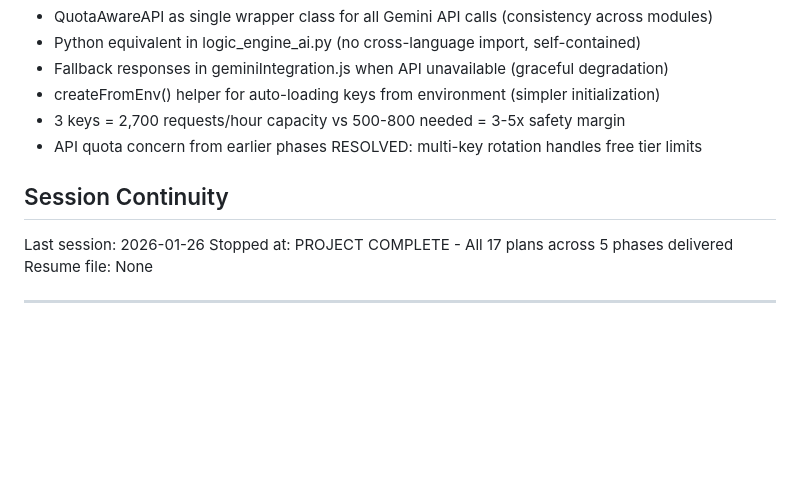
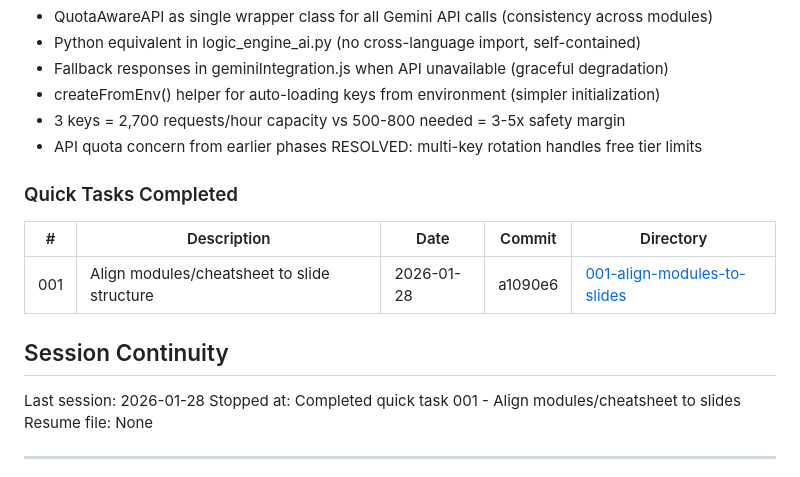
Before and after one commit to AhsanAyaz/catsot, a Markdown page: .planning/STATE.md, the part around one of its changes. GitHub-like rendering; blank space fills up the shorter version.

Commit message:
docs(state): record quick task 001 completion
Co-Authored-By: Claude Opus 4.5 <noreply@anthropic.com>

```diff
--- a/.planning/STATE.md
+++ b/.planning/STATE.md
@@ -295,10 +295,16 @@ None yet.
 - 3 keys = 2,700 requests/hour capacity vs 500-800 needed = 3-5x safety margin
 - API quota concern from earlier phases RESOLVED: multi-key rotation handles free tier limits
 
+### Quick Tasks Completed
+
+| # | Description | Date | Commit | Directory |
+|---|-------------|------|--------|-----------|
+| 001 | Align modules/cheatsheet to slide structure | 2026-01-28 | a1090e6 | [001-align-modules-to-slides](./quick/001-align-modules-to-slides/) |
+
 ## Session Continuity
 
-Last session: 2026-01-26
-Stopped at: PROJECT COMPLETE - All 17 plans across 5 phases delivered
+Last session: 2026-01-28
+Stopped at: Completed quick task 001 - Align modules/cheatsheet to slides
 Resume file: None
 
 ---
```
Also changed, not shown: other parts of .planning/STATE.md (+1 -1 lines).
